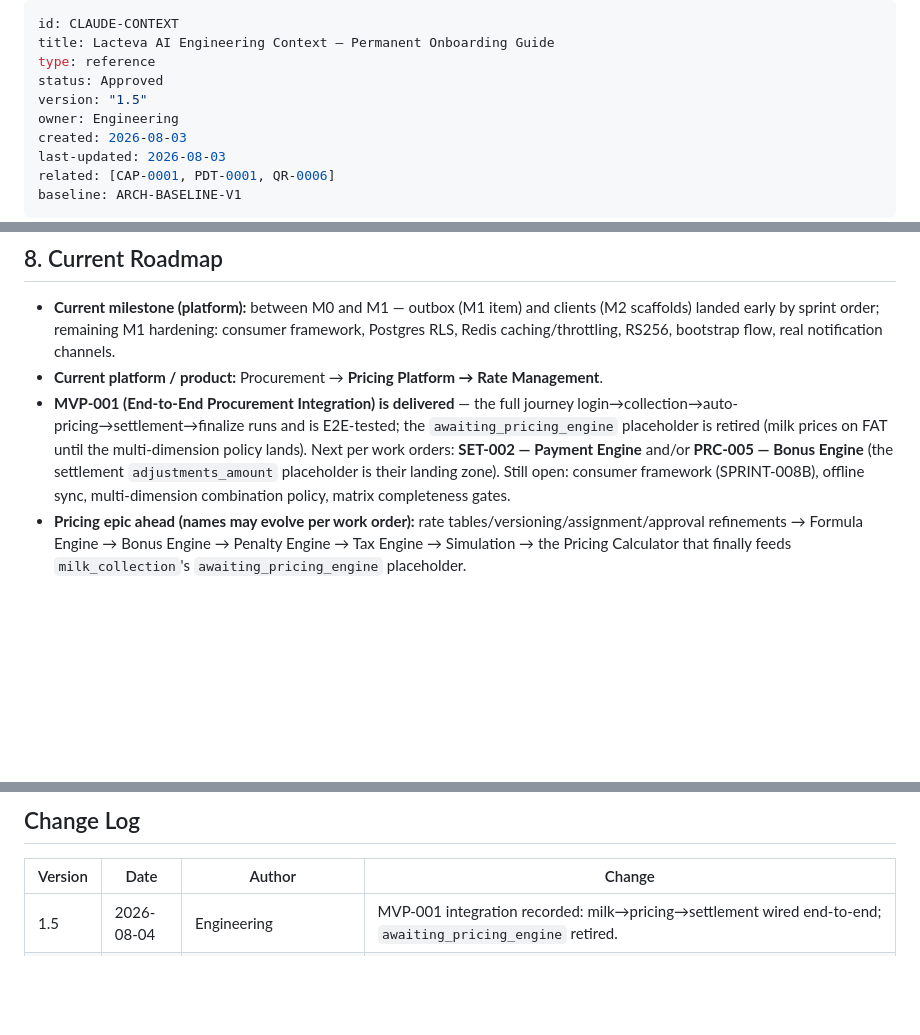
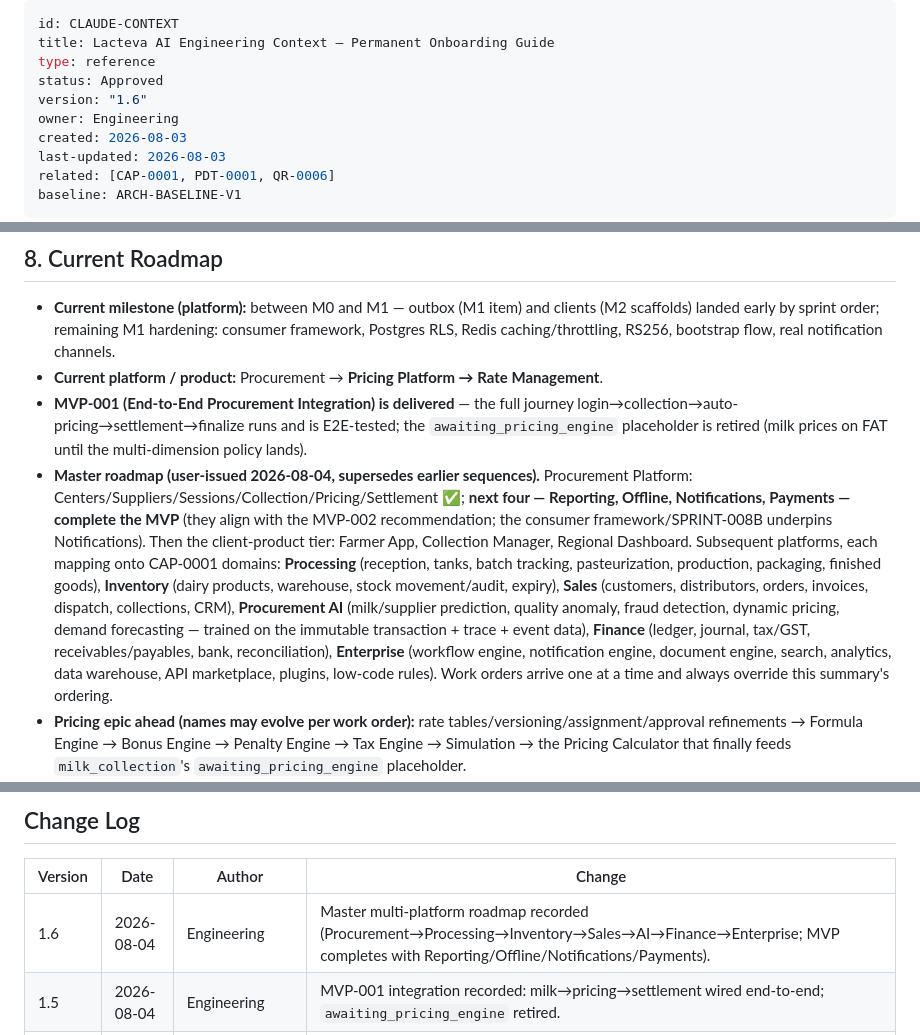
Before and after one commit to valorantstech/lacteva, a Markdown page: docs/ai/CLAUDE_CONTEXT.md, 3 parts joined by grey strips. Drawn GitHub-style; blank space fills up the shorter version.

Commit message:
docs(ai): record the master multi-platform roadmap (CLAUDE_CONTEXT v1.6)
Procurement (MVP completes with Reporting/Offline/Notifications/
Payments, then Farmer App / Collection Manager / Regional Dashboard),
followed by Processing, Inventory, Sales, Procurement AI, Finance, and
Enterprise platforms — each mapped onto the CAP-0001 capability domains.

Co-Authored-By: Claude Fable 5 <noreply@anthropic.com>

```diff
--- a/docs/ai/CLAUDE_CONTEXT.md
+++ b/docs/ai/CLAUDE_CONTEXT.md
@@ -3,7 +3,7 @@ id: CLAUDE-CONTEXT
 title: Lacteva AI Engineering Context — Permanent Onboarding Guide
 type: reference
 status: Approved
-version: "1.5"
+version: "1.6"
 owner: Engineering
 created: 2026-08-03
 last-updated: 2026-08-03
@@ -143,7 +143,8 @@ Current test posture: **196 backend tests, 15 Flutter widget tests**, portal bui
 
 - **Current milestone (platform):** between M0 and M1 — outbox (M1 item) and clients (M2 scaffolds) landed early by sprint order; remaining M1 hardening: consumer framework, Postgres RLS, Redis caching/throttling, RS256, bootstrap flow, real notification channels.
 - **Current platform / product:** Procurement → **Pricing Platform → Rate Management**.
-- **MVP-001 (End-to-End Procurement Integration) is delivered** — the full journey login→collection→auto-pricing→settlement→finalize runs and is E2E-tested; the `awaiting_pricing_engine` placeholder is retired (milk prices on FAT until the multi-dimension policy lands). Next per work orders: **SET-002 — Payment Engine** and/or **PRC-005 — Bonus Engine** (the settlement `adjustments_amount` placeholder is their landing zone). Still open: consumer framework (SPRINT-008B), offline sync, multi-dimension combination policy, matrix completeness gates.
+- **MVP-001 (End-to-End Procurement Integration) is delivered** — the full journey login→collection→auto-pricing→settlement→finalize runs and is E2E-tested; the `awaiting_pricing_engine` placeholder is retired (milk prices on FAT until the multi-dimension policy lands).
+- **Master roadmap (user-issued 2026-08-04, supersedes earlier sequences).** Procurement Platform: Centers/Suppliers/Sessions/Collection/Pricing/Settlement ✅; **next four — Reporting, Offline, Notifications, Payments — complete the MVP** (they align with the MVP-002 recommendation; the consumer framework/SPRINT-008B underpins Notifications). Then the client-product tier: Farmer App, Collection Manager, Regional Dashboard. Subsequent platforms, each mapping onto CAP-0001 domains: **Processing** (reception, tanks, batch tracking, pasteurization, production, packaging, finished goods), **Inventory** (dairy products, warehouse, stock movement/audit, expiry), **Sales** (customers, distributors, orders, invoices, dispatch, collections, CRM), **Procurement AI** (milk/supplier prediction, quality anomaly, fraud detection, dynamic pricing, demand forecasting — trained on the immutable transaction + trace + event data), **Finance** (ledger, journal, tax/GST, receivables/payables, bank, reconciliation), **Enterprise** (workflow engine, notification engine, document engine, search, analytics, data warehouse, API marketplace, plugins, low-code rules). Work orders arrive one at a time and always override this summary's ordering.
 - **Pricing epic ahead (names may evolve per work order):** rate tables/versioning/assignment/approval refinements → Formula Engine → Bonus Engine → Penalty Engine → Tax Engine → Simulation → the Pricing Calculator that finally feeds `milk_collection`'s `awaiting_pricing_engine` placeholder.
 - **Parallel debt queue:** SPRINT-008B consumer framework; offline sync engine for Flutter (Collect prerequisite); money-precision policy (values are `Float` today by documented decision — the calculation increment must define `Numeric`/rounding); governance ratification (MR-1/MR-3) and founding ADR backfill (B4).
 - **Sequencing authority:** [QR-0006](../12-quality/QR-0006-next-work-queue.md) (merged queue), [DEVELOPMENT_ROADMAP](../../DEVELOPMENT_ROADMAP.md) (code), QR-0004 (docs). **User work orders override the queue and are the actual sequencing mechanism** — record any divergence honestly.
@@ -199,6 +200,7 @@ Current test posture: **196 backend tests, 15 Flutter widget tests**, portal bui
 
 | Version | Date | Author | Change |
 | --- | --- | --- | --- |
+| 1.6 | 2026-08-04 | Engineering | Master multi-platform roadmap recorded (Procurement→Processing→Inventory→Sales→AI→Finance→Enterprise; MVP completes with Reporting/Offline/Notifications/Payments). |
 | 1.5 | 2026-08-04 | Engineering | MVP-001 integration recorded: milk→pricing→settlement wired end-to-end; `awaiting_pricing_engine` retired. |
 | 1.4 | 2026-08-04 | Engineering | SET-001 Settlement Foundation recorded (settlement module, BR-0008…0012, Money.plus); roadmap next = SET-002 / PRC-005. |
 | 1.3 | 2026-08-03 | Engineering | PRC-004 Pricing Calculator recorded; money precision policy resolved (divergence #8 downgraded); roadmap next = PRC-005 Bonus Engine. |
```
